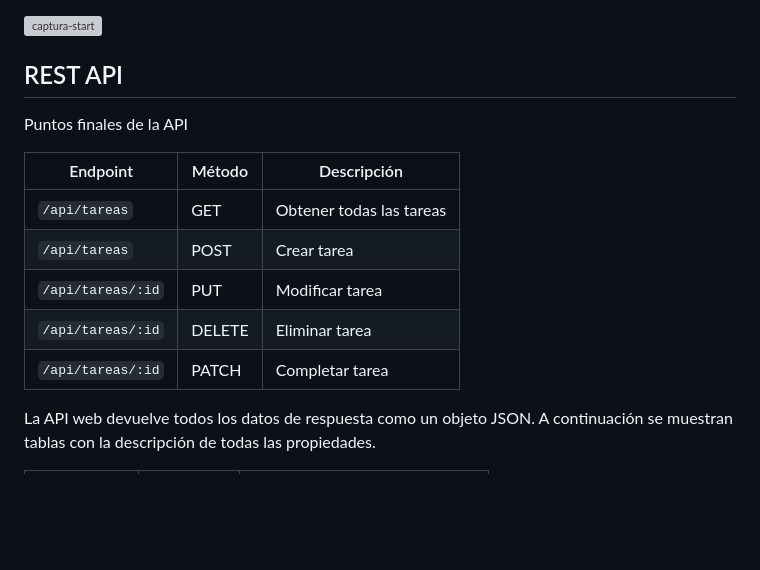
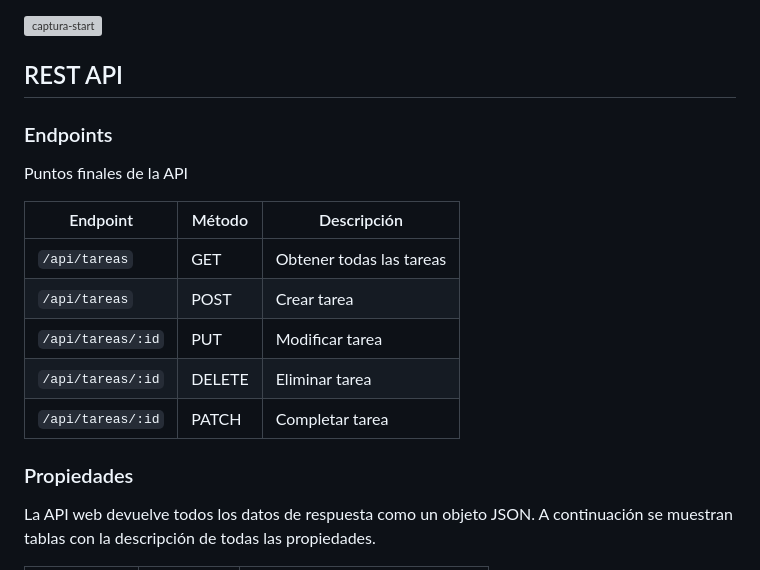
Before and after one commit to Yizack/lista-tareas-laravel, a Markdown page: README.md, the part around the change. GitHub-like rendering; blank space fills up the shorter version; grey boxes are pictures that could not be loaded.

Commit message:
chore: update rest api info

```diff
--- a/README.md
+++ b/README.md
@@ -96,6 +96,8 @@ php artisan serve
 
 ## REST API
 
+### Endpoints
+
 Puntos finales de la API
 
 | Endpoint          | Método | Descripción              |
@@ -105,6 +107,8 @@ Puntos finales de la API
 | `/api/tareas/:id` | PUT    | Modificar tarea          |
 | `/api/tareas/:id` | DELETE | Eliminar tarea           |
 | `/api/tareas/:id` | PATCH  | Completar tarea          |
+
+### Propiedades
 
 La API web devuelve todos los datos de respuesta como un objeto JSON. A continuación se muestran tablas con la descripción de todas las propiedades.
 
```
